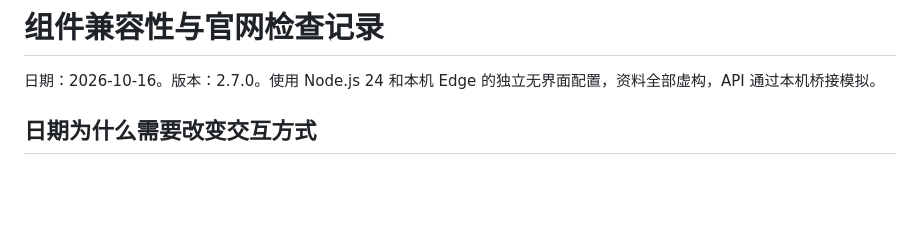
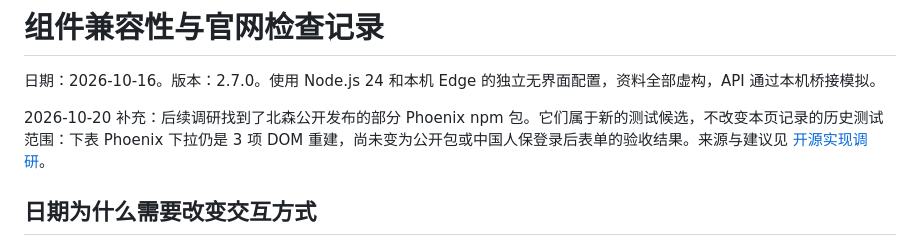
Before and after one commit to Alem42/resume-autofill-local, a Markdown page: docs/component-compatibility.md, the part around the change. Drawn GitHub-style; blank space fills up the shorter version.

```diff
--- a/docs/component-compatibility.md
+++ b/docs/component-compatibility.md
@@ -1,6 +1,8 @@
 # 组件兼容性与官网检查记录
 
 日期：2026-10-16。版本：2.7.0。使用 Node.js 24 和本机 Edge 的独立无界面配置，资料全部虚构，API 通过本机桥接模拟。
+
+2026-10-20 补充：后续调研找到了北森公开发布的部分 Phoenix npm 包。它们属于新的测试候选，不改变本页记录的历史测试范围：下表 Phoenix 下拉仍是 3 项 DOM 重建，尚未变为公开包或中国人保登录后表单的验收结果。来源与建议见 [开源实现调研](open-source-autofill-research.md)。
 
 ## 日期为什么需要改变交互方式
 
```
Also changed, not shown: README.md (+2 -0 lines), docs/open-source-autofill-research.md (added, +206 -0 lines).
